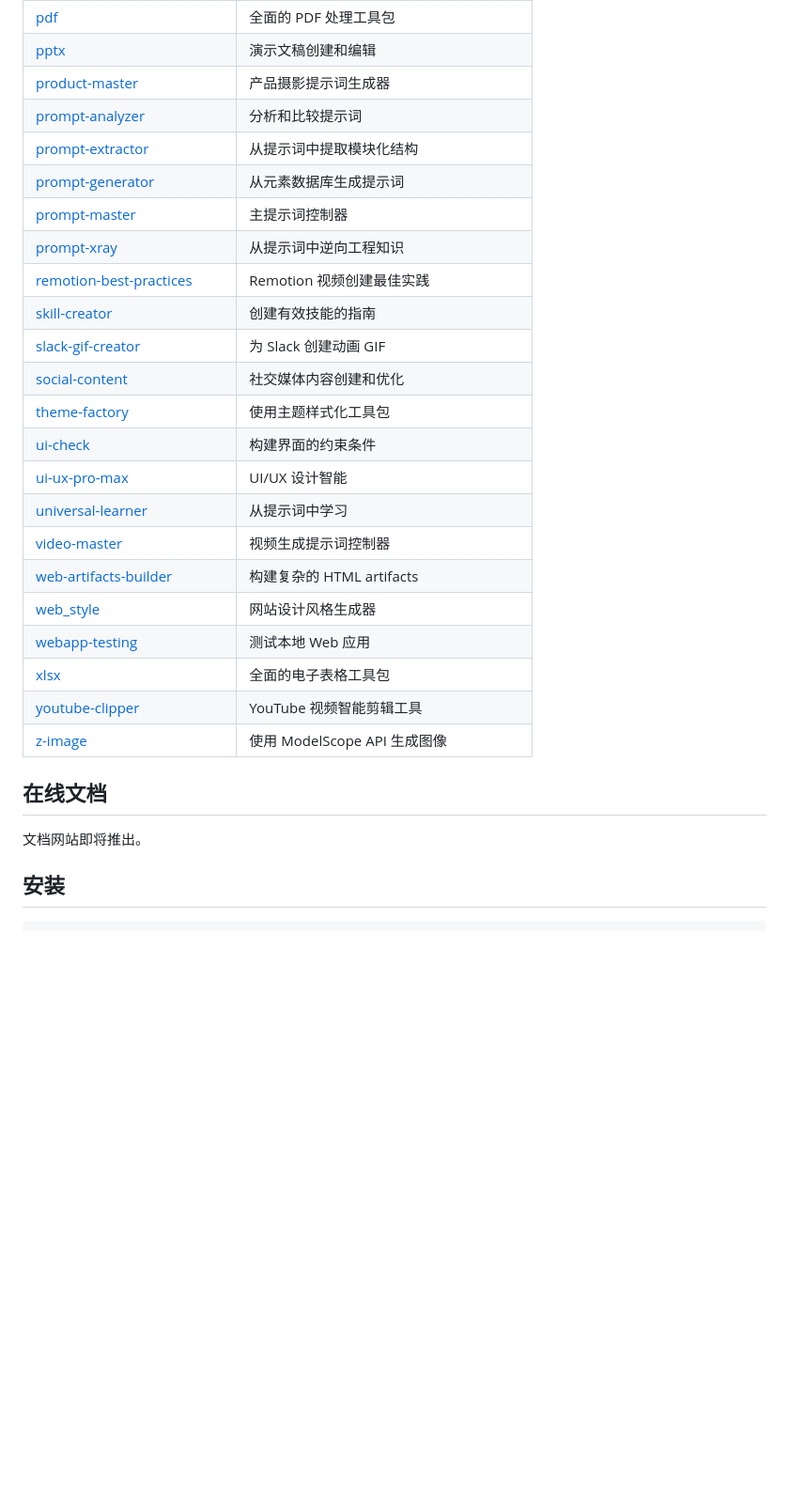
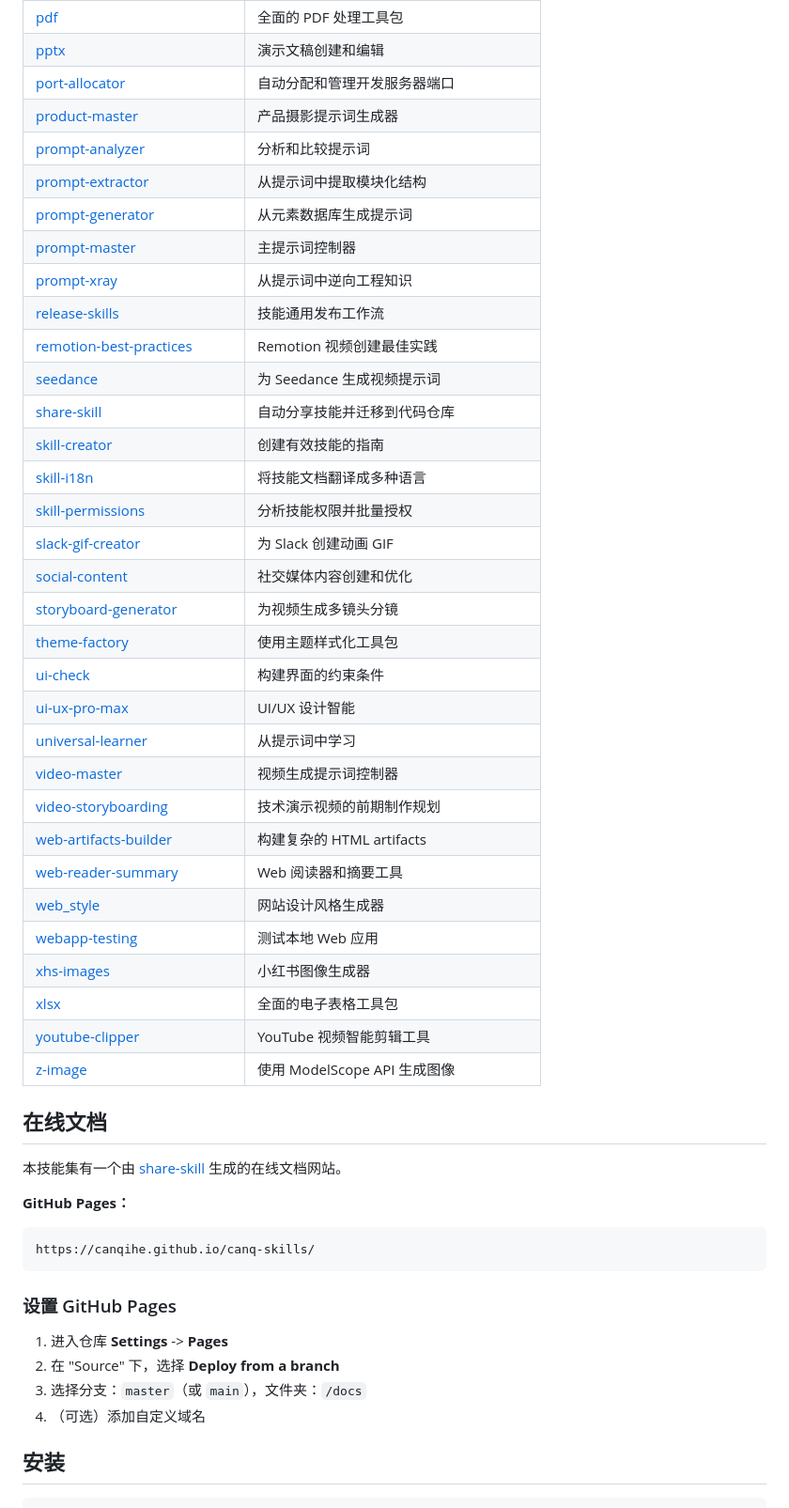
Before and after one commit to canqihe/canq-skills, a Markdown page: README.zh-CN.md, the part around one of its changes. Shown at 94% size. Drawn GitHub-style; blank space fills up the shorter version.

````diff
--- a/README.zh-CN.md
+++ b/README.zh-CN.md
@@ -33,30 +58,52 @@
 | [pdf](./pdf/) | 全面的 PDF 处理工具包 |
 | [pptx](./pptx/) | 演示文稿创建和编辑 |
+| [port-allocator](./port-allocator/) | 自动分配和管理开发服务器端口 |
 | [product-master](./product-master/) | 产品摄影提示词生成器 |
 | [prompt-analyzer](./prompt-analyzer/) | 分析和比较提示词 |
 | [prompt-extractor](./prompt-extractor/) | 从提示词中提取模块化结构 |
 | [prompt-generator](./prompt-generator/) | 从元素数据库生成提示词 |
 | [prompt-master](./prompt-master/) | 主提示词控制器 |
 | [prompt-xray](./prompt-xray/) | 从提示词中逆向工程知识 |
+| [release-skills](./release-skills/) | 技能通用发布工作流 |
 | [remotion-best-practices](./remotion-best-practices/) | Remotion 视频创建最佳实践 |
+| [seedance](./seedance/) | 为 Seedance 生成视频提示词 |
+| [share-skill](./share-skill/) | 自动分享技能并迁移到代码仓库 |
 | [skill-creator](./skill-creator/) | 创建有效技能的指南 |
+| [skill-i18n](./skill-i18n/) | 将技能文档翻译成多种语言 |
+| [skill-permissions](./skill-permissions/) | 分析技能权限并批量授权 |
 | [slack-gif-creator](./slack-gif-creator/) | 为 Slack 创建动画 GIF |
 | [social-content](./social-content/) | 社交媒体内容创建和优化 |
+| [storyboard-generator](./storyboard-generator/) | 为视频生成多镜头分镜 |
 | [theme-factory](./theme-factory/) | 使用主题样式化工具包 |
 | [ui-check](./ui-check/) | 构建界面的约束条件 |
 | [ui-ux-pro-max](./ui-ux-pro-max/) | UI/UX 设计智能 |
 | [universal-learner](./universal-learner/) | 从提示词中学习 |
 | [video-master](./video-master/) | 视频生成提示词控制器 |
+| [video-storyboarding](./video-storyboarding/) | 技术演示视频的前期制作规划 |
 | [web-artifacts-builder](./web-artifacts-builder/) | 构建复杂的 HTML artifacts |
+| [web-reader-summary](./web-reader-summary/) | Web 阅读器和摘要工具 |
 | [web_style](./web_style/) | 网站设计风格生成器 |
 | [webapp-testing](./webapp-testing/) | 测试本地 Web 应用 |
+| [xhs-images](./xhs-images/) | 小红书图像生成器 |
 | [xlsx](./xlsx/) | 全面的电子表格工具包 |
 | [youtube-clipper](./youtube-clipper/) | YouTube 视频智能剪辑工具 |
 | [z-image](./z-image/) | 使用 ModelScope API 生成图像 |
 
 ## 在线文档
 
-文档网站即将推出。
+本技能集有一个由 [share-skill](./share-skill/) 生成的在线文档网站。
+
+**GitHub Pages：**
+```
+https://canqihe.github.io/canq-skills/
+```
+
+### 设置 GitHub Pages
+
+1. 进入仓库 **Settings** -> **Pages**
+2. 在 "Source" 下，选择 **Deploy from a branch**
+3. 选择分支：`master`（或 `main`），文件夹：`/docs`
+4. （可选）添加自定义域名
 
 ## 安装
 
````
Also changed, not shown: other parts of README.zh-CN.md (+28 -3 lines), README.ja.md (deleted, +0 -77 lines), README.md (+1 -2 lines).
